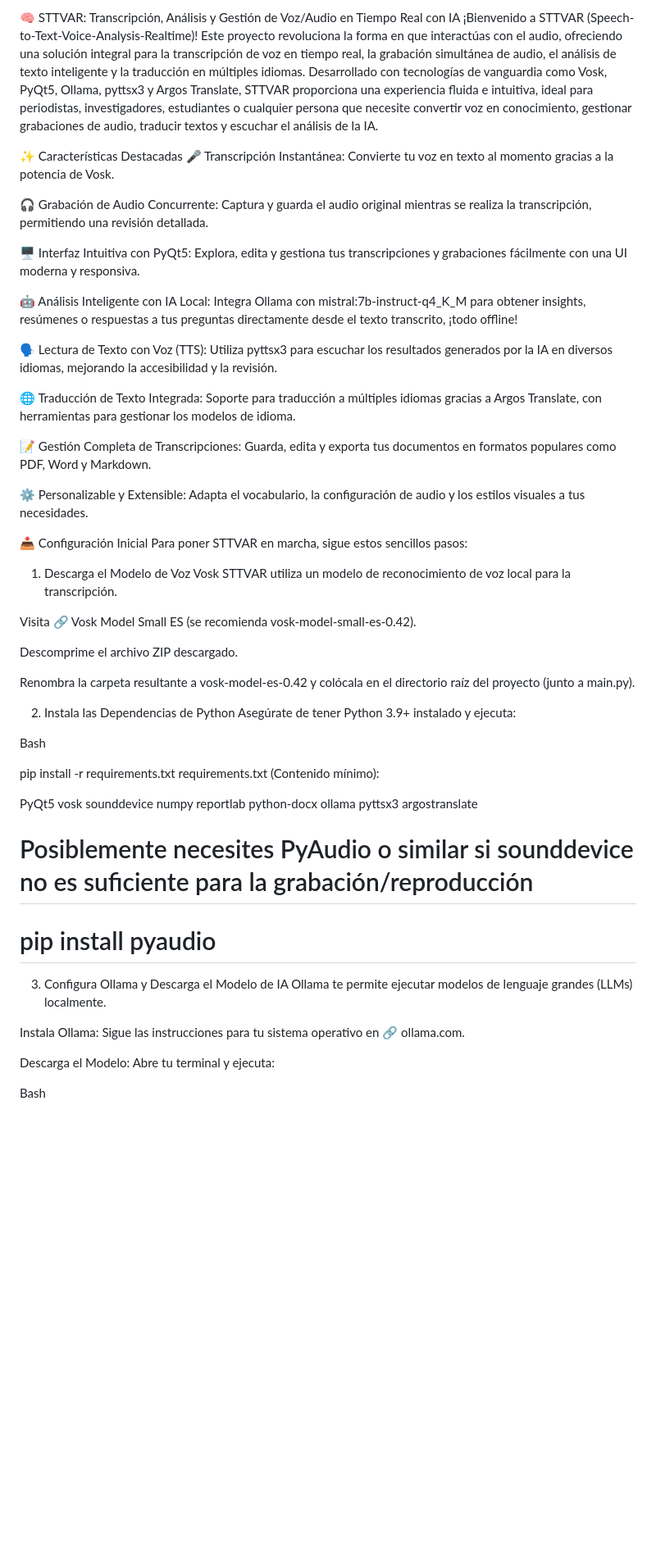
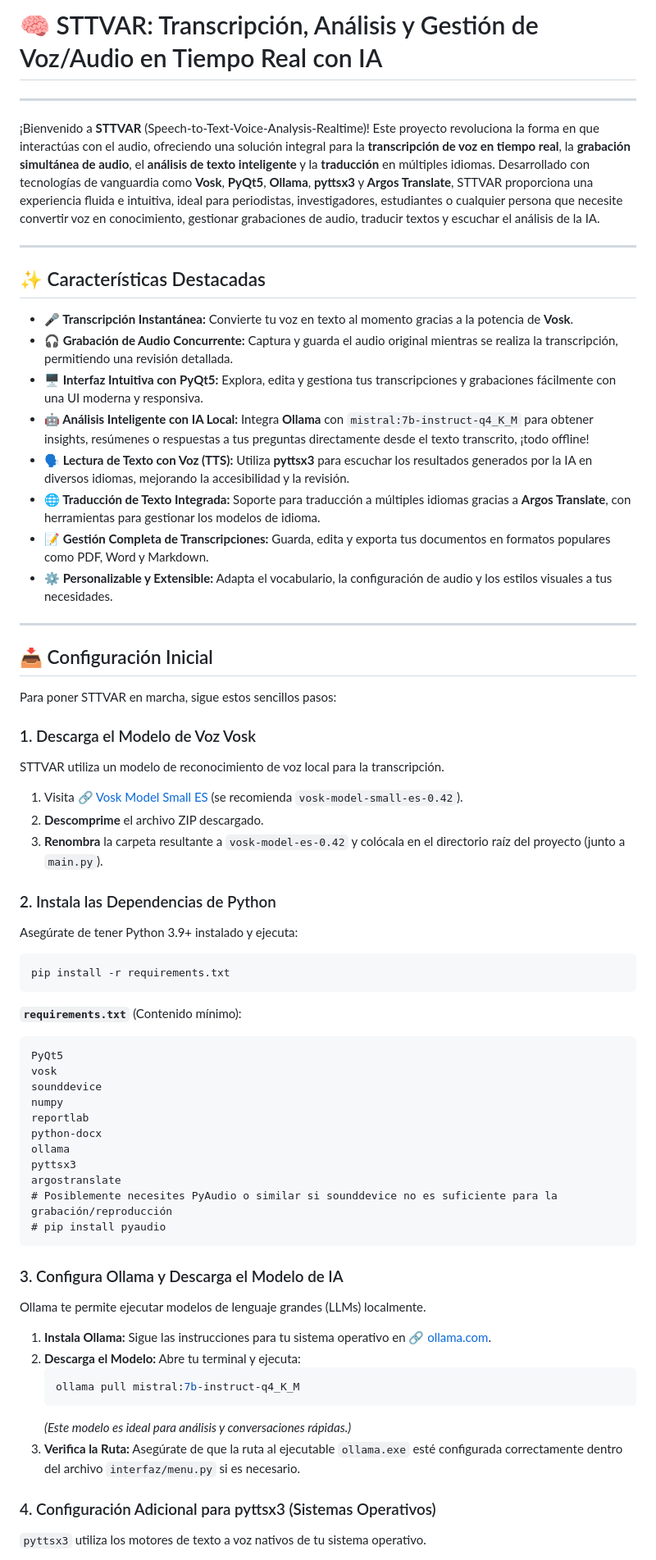
Before and after one commit to LucasJS28/STTVAR, a Markdown page: README.md, the part around one of its changes. Shown at 82% size. GitHub-like rendering; blank space fills up the shorter version.

````diff
--- a/README.md
+++ b/README.md
@@ -1,43 +1,52 @@
-🧠 STTVAR: Transcripción, Análisis y Gestión de Voz/Audio en Tiempo Real con IA
-¡Bienvenido a STTVAR (Speech-to-Text-Voice-Analysis-Realtime)! Este proyecto revoluciona la forma en que interactúas con el audio, ofreciendo una solución integral para la transcripción de voz en tiempo real, la grabación simultánea de audio, el análisis de texto inteligente y la traducción en múltiples idiomas. Desarrollado con tecnologías de vanguardia como Vosk, PyQt5, Ollama, pyttsx3 y Argos Translate, STTVAR proporciona una experiencia fluida e intuitiva, ideal para periodistas, investigadores, estudiantes o cualquier persona que necesite convertir voz en conocimiento, gestionar grabaciones de audio, traducir textos y escuchar el análisis de la IA.
+# 🧠 STTVAR: Transcripción, Análisis y Gestión de Voz/Audio en Tiempo Real con IA
 
-✨ Características Destacadas
-🎤 Transcripción Instantánea: Convierte tu voz en texto al momento gracias a la potencia de Vosk.
+[](https://opensource.org/licenses/MIT)
+[](https://www.python.org/)
+[](https://alphacephei.com/vosk/)
+[](https://ollama.com/)
 
-🎧 Grabación de Audio Concurrente: Captura y guarda el audio original mientras se realiza la transcripción, permitiendo una revisión detallada.
+-----
 
-🖥️ Interfaz Intuitiva con PyQt5: Explora, edita y gestiona tus transcripciones y grabaciones fácilmente con una UI moderna y responsiva.
+¡Bienvenido a **STTVAR** (Speech-to-Text-Voice-Analysis-Realtime)\! Este proyecto revoluciona la forma en que interactúas con el audio, ofreciendo una solución integral para la **transcripción de voz en tiempo real**, la **grabación simultánea de audio**, el **análisis de texto inteligente** y la **traducción** en múltiples idiomas. Desarrollado con tecnologías de vanguardia como **Vosk**, **PyQt5**, **Ollama**, **pyttsx3** y **Argos Translate**, STTVAR proporciona una experiencia fluida e intuitiva, ideal para periodistas, investigadores, estudiantes o cualquier persona que necesite convertir voz en conocimiento, gestionar grabaciones de audio, traducir textos y escuchar el análisis de la IA.
 
-🤖 Análisis Inteligente con IA Local: Integra Ollama con mistral:7b-instruct-q4_K_M para obtener insights, resúmenes o respuestas a tus preguntas directamente desde el texto transcrito, ¡todo offline!
+-----
 
-🗣️ Lectura de Texto con Voz (TTS): Utiliza pyttsx3 para escuchar los resultados generados por la IA en diversos idiomas, mejorando la accesibilidad y la revisión.
+## ✨ Características Destacadas
 
-🌐 Traducción de Texto Integrada: Soporte para traducción a múltiples idiomas gracias a Argos Translate, con herramientas para gestionar los modelos de idioma.
+  * **🎤 Transcripción Instantánea:** Convierte tu voz en texto al momento gracias a la potencia de **Vosk**.
+  * **🎧 Grabación de Audio Concurrente:** Captura y guarda el audio original mientras se realiza la transcripción, permitiendo una revisión detallada.
+  * **🖥️ Interfaz Intuitiva con PyQt5:** Explora, edita y gestiona tus transcripciones y grabaciones fácilmente con una UI moderna y responsiva.
+  * **🤖 Análisis Inteligente con IA Local:** Integra **Ollama** con `mistral:7b-instruct-q4_K_M` para obtener insights, resúmenes o respuestas a tus preguntas directamente desde el texto transcrito, ¡todo offline\!
+  * **🗣️ Lectura de Texto con Voz (TTS):** Utiliza **pyttsx3** para escuchar los resultados generados por la IA en diversos idiomas, mejorando la accesibilidad y la revisión.
+  * **🌐 Traducción de Texto Integrada:** Soporte para traducción a múltiples idiomas gracias a **Argos Translate**, con herramientas para gestionar los modelos de idioma.
+  * **📝 Gestión Completa de Transcripciones:** Guarda, edita y exporta tus documentos en formatos populares como PDF, Word y Markdown.
+  * **⚙️ Personalizable y Extensible:** Adapta el vocabulario, la configuración de audio y los estilos visuales a tus necesidades.
 
-📝 Gestión Completa de Transcripciones: Guarda, edita y exporta tus documentos en formatos populares como PDF, Word y Markdown.
+-----
 
-⚙️ Personalizable y Extensible: Adapta el vocabulario, la configuración de audio y los estilos visuales a tus necesidades.
+## 📥 Configuración Inicial
 
-📥 Configuración Inicial
 Para poner STTVAR en marcha, sigue estos sencillos pasos:
 
-1. Descarga el Modelo de Voz Vosk
+### 1\. Descarga el Modelo de Voz Vosk
+
 STTVAR utiliza un modelo de reconocimiento de voz local para la transcripción.
 
-Visita 🔗 Vosk Model Small ES (se recomienda vosk-model-small-es-0.42).
+1.  Visita 🔗 [Vosk Model Small ES](https://alphacephei.com/vosk/models) (se recomienda `vosk-model-small-es-0.42`).
+2.  **Descomprime** el archivo ZIP descargado.
+3.  **Renombra** la carpeta resultante a `vosk-model-es-0.42` y colócala en el directorio raíz del proyecto (junto a `main.py`).
 
-Descomprime el archivo ZIP descargado.
+### 2\. Instala las Dependencias de Python
 
-Renombra la carpeta resultante a vosk-model-es-0.42 y colócala en el directorio raíz del proyecto (junto a main.py).
-
-2. Instala las Dependencias de Python
 Asegúrate de tener Python 3.9+ instalado y ejecuta:
 
-Bash
+```bash
+pip install -r requirements.txt
+```
 
-pip install -r requirements.txt
-requirements.txt (Contenido mínimo):
+**`requirements.txt`** (Contenido mínimo):
 
+```
 PyQt5
 vosk
 sounddevice
@@ -49,12 +58,21 @@ pyttsx3
 argostranslate
 # Posiblemente necesites PyAudio o similar si sounddevice no es suficiente para la grabación/reproducción
 # pip install pyaudio
-3. Configura Ollama y Descarga el Modelo de IA
+```
+
+### 3\. Configura Ollama y Descarga el Modelo de IA
+
 Ollama te permite ejecutar modelos de lenguaje grandes (LLMs) localmente.
 
-Instala Ollama: Sigue las instrucciones para tu sistema operativo en 🔗 ollama.com.
+1.  **Instala Ollama:** Sigue las instrucciones para tu sistema operativo en 🔗 [ollama.com](https://ollama.com/).
+2.  **Descarga el Modelo:** Abre tu terminal y ejecuta:
+    ```bash
+    ollama pull mistral:7b-instruct-q4_K_M
+    ```
+    *(Este modelo es ideal para análisis y conversaciones rápidas.)*
+3.  **Verifica la Ruta:** Asegúrate de que la ruta al ejecutable `ollama.exe` esté configurada correctamente dentro del archivo `interfaz/menu.py` si es necesario.
 
-Descarga el Modelo: Abre tu terminal y ejecuta:
+### 4\. Configuración Adicional para pyttsx3 (Sistemas Operativos)
 
-Bash
+`pyttsx3` utiliza los motores de texto a voz nativos de tu sistema operativo.
 
````
Also changed, not shown: other parts of README.md (+77 -81 lines).
